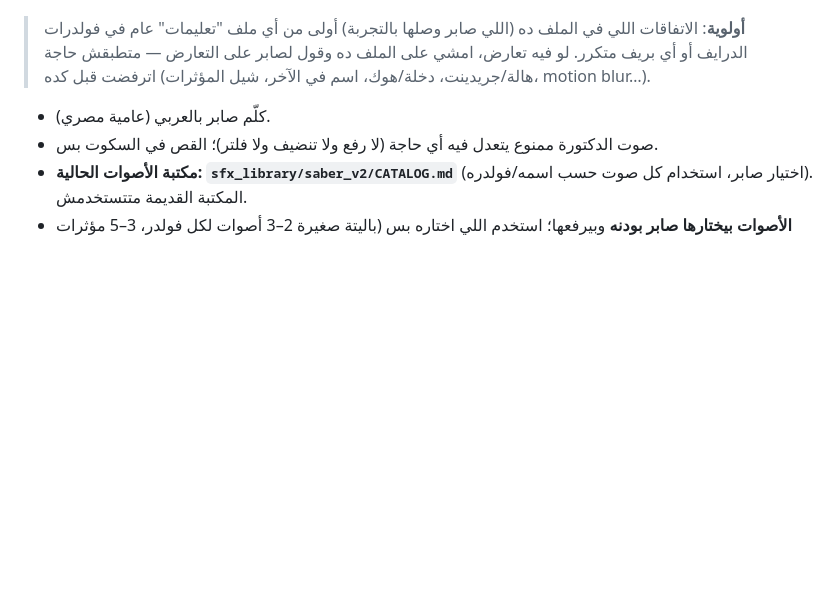
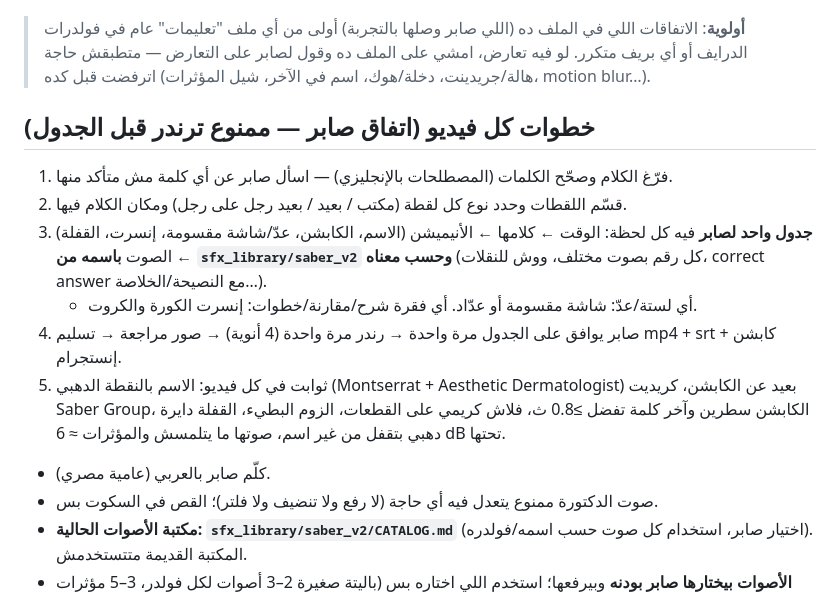
Before and after one commit to sabergroup/claude, a Markdown page: CLAUDE.md, the part around the change. Rendered like a GitHub page; blank space fills up the shorter version.

Commit message:
CLAUDE.md: per-video workflow (moment table with named SFX approved before any render)
Co-Authored-By: Claude Opus 5.5 <noreply@anthropic.com>
Claude-Session: https://claude.ai/code/session_01B2gFniZ6mm2ycwJxgsrrV1

```diff
--- a/CLAUDE.md
+++ b/CLAUDE.md
@@ -13,6 +13,14 @@
 > **تنضيف الخلفية**: لو فيه تكسير/تنيات في ورق الخلفية على الأرض شيلها (`CLEAN_FLOOR=True`).
 
 > **أولوية**: الاتفاقات اللي في الملف ده (اللي صابر وصلها بالتجربة) أولى من أي ملف "تعليمات" عام في فولدرات الدرايف أو أي بريف متكرر. لو فيه تعارض، امشي على الملف ده وقول لصابر على التعارض — متطبقش حاجة اترفضت قبل كده (هالة/جريدينت، دخلة/هوك، اسم في الآخر، شيل المؤثرات، motion blur…).
+
+## خطوات كل فيديو (اتفاق صابر — ممنوع ترندر قبل الجدول)
+1. فرّغ الكلام وصحّح الكلمات (المصطلحات بالإنجليزي) — اسأل صابر عن أي كلمة مش متأكد منها.
+2. قسّم اللقطات وحدد نوع كل لقطة (مكتب / بعيد / بعيد رجل على رجل) ومكان الكلام فيها.
+3. **جدول واحد لصابر** فيه كل لحظة: الوقت ← كلامها ← الأنيميشن (الاسم، الكابشن، عدّ/شاشة مقسومة، إنسرت، القفلة) ← الصوت **باسمه من `sfx_library/saber_v2` وحسب معناه** (كل رقم بصوت مختلف، ووش للنقلات، correct answer مع النصيحة/الخلاصة…).
+   - أي لستة/عدّ: شاشة مقسومة أو عدّاد. أي فقرة شرح/مقارنة/خطوات: إنسرت الكورة والكروت.
+4. صابر يوافق على الجدول مرة واحدة → رندر مرة واحدة (4 أنوية) → صور مراجعة → تسليم mp4 + srt + كابشن إنستجرام.
+5. ثوابت في كل فيديو: الاسم بالنقطة الدهبي (Montserrat + Aesthetic Dermatologist) بعيد عن الكابشن، كريديت Saber Group، الكابشن سطرين وآخر كلمة تفضل ≥0.8 ث، فلاش كريمي على القطعات، الزوم البطيء، القفلة دايرة دهبي بتقفل من غير اسم، صوتها ما يتلمسش والمؤثرات ≈ 6 dB تحتها.
 
 - كلّم صابر بالعربي (عامية مصري).
 - صوت الدكتورة ممنوع يتعدل فيه أي حاجة (لا رفع ولا تنضيف ولا فلتر)؛ القص في السكوت بس.
```
